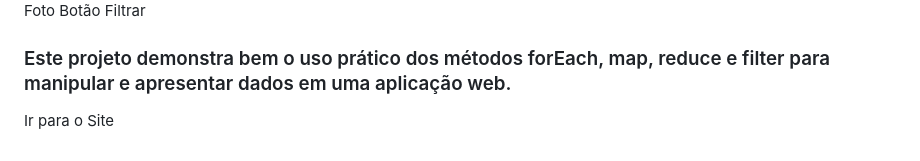
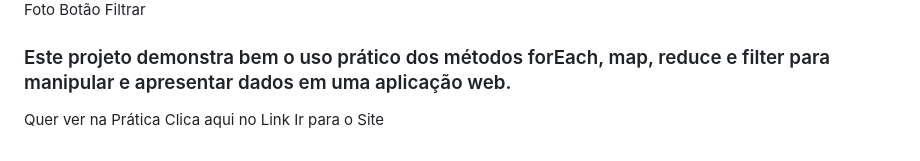
Before and after one commit to MarceloNaja79/Projeto-DevBurguers, a Markdown page: README.md, the part around the change. GitHub-like rendering.

```diff
--- a/README.md
+++ b/README.md
@@ -59,5 +59,5 @@ Em seguida, a função showAll é chamada com este novo array de produtos vegano
 <figcaption>Foto Botão Filtrar</figcaption>
 <figuri/>
 
-### Este projeto demonstra bem o uso prático dos métodos forEach, map, reduce e filter para manipular e apresentar dados em uma aplicação web.
-<a href="https://tela-de-login-marcelonaja.netlify.app/" /> Ir para o Site </h3>
+### Este projeto demonstra bem o uso prático dos métodos forEach, map, reduce e filter para manipular e apresentar dados em uma aplicação web.<br>
+Quer ver na Prática Clica aqui no Link<a href="https://tela-de-login-marcelonaja.netlify.app/" /> Ir para o Site </h3>
```
